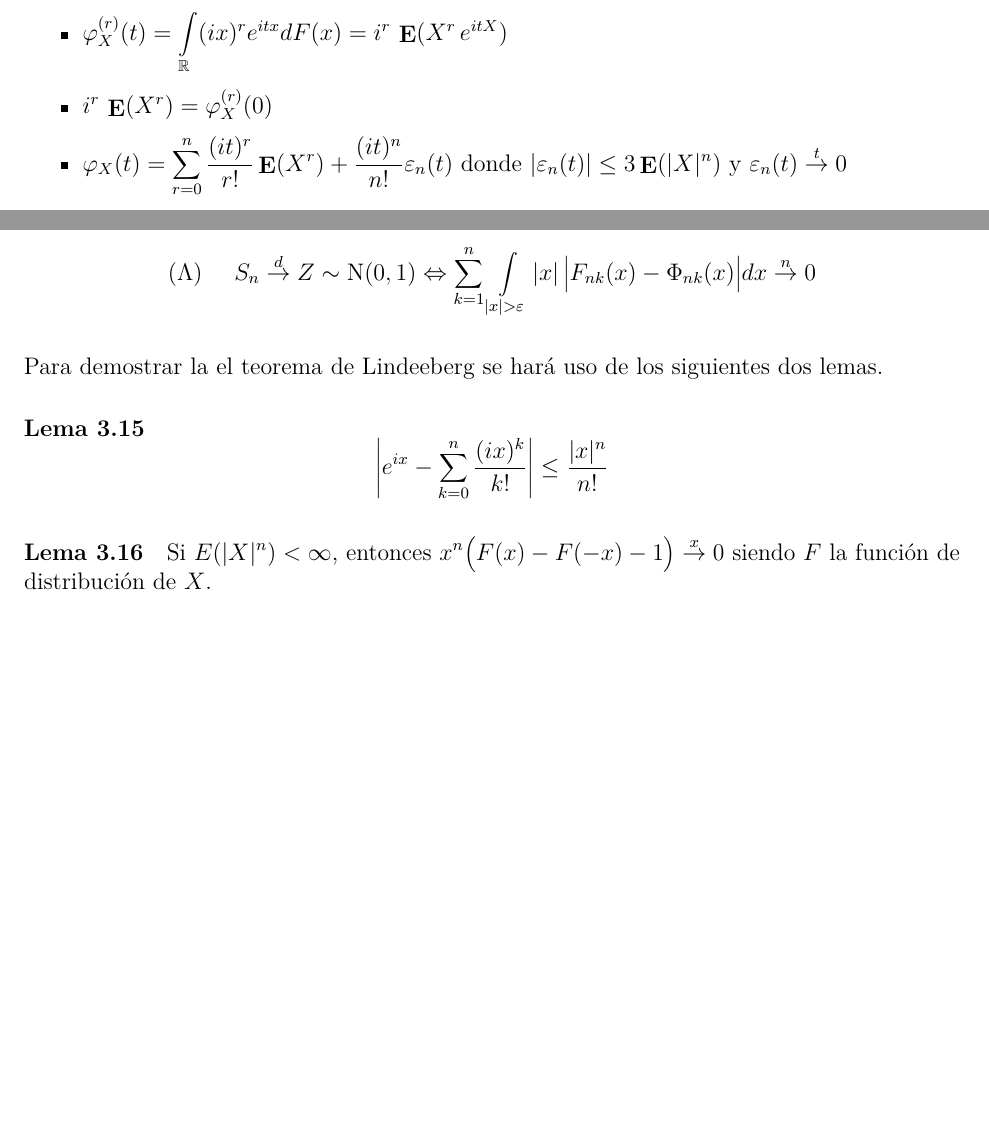
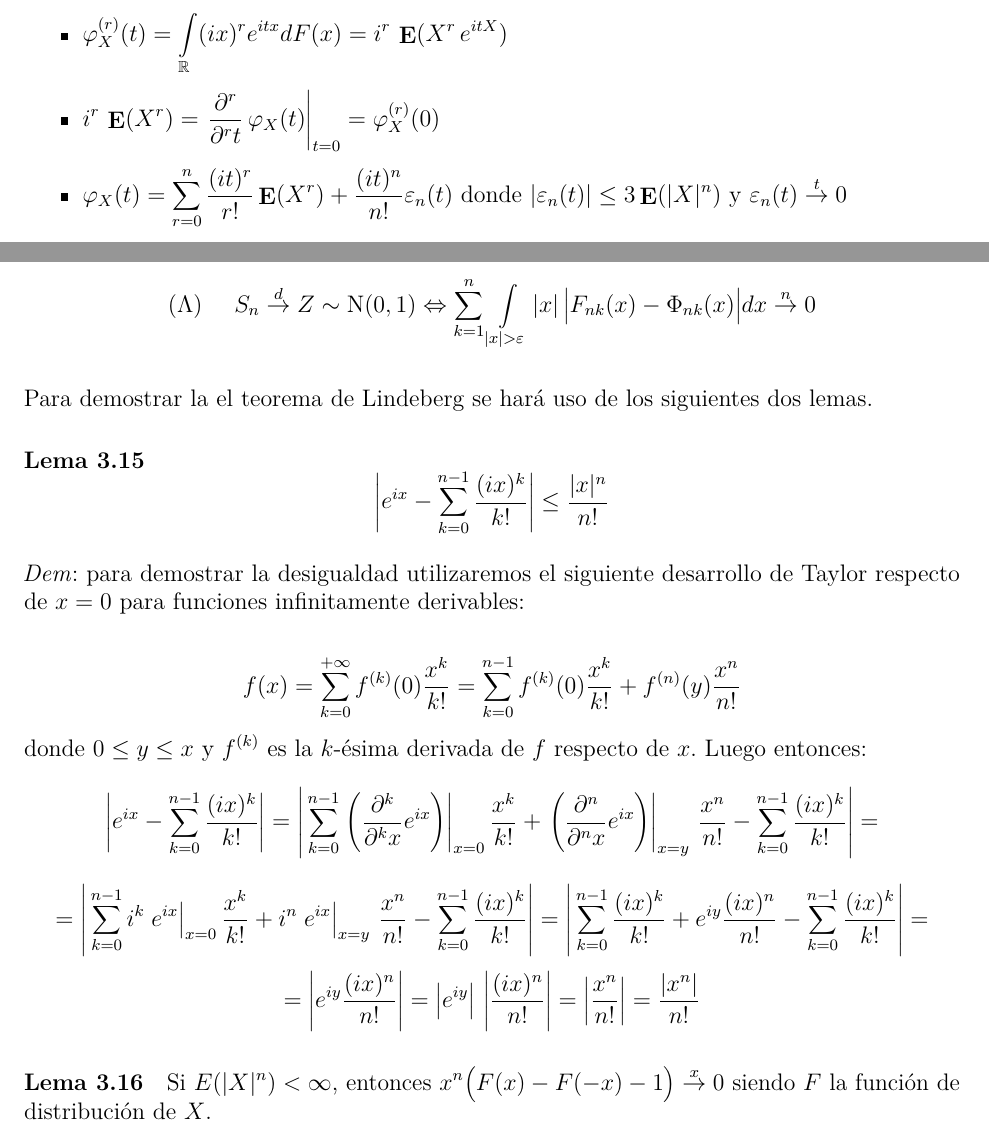
Before and after one commit to daczarne/prob2, an R Markdown document (03_fun_car_tlc/03-funcartlc.Rmd): two parts of pages 3 and 13 of 13 before the commit and two parts of pages 3 and 13 of 14 after it, joined at a grey line, cut so that both start at the same text, the shorter picture padded with empty space. Rendered offline with R 4.5, knitr and Pandoc, then LaTeX, with nearby package versions.

Commit message:
lema 3.15

```diff
--- a/03_fun_car_tlc/03-funcartlc.Rmd
+++ b/03_fun_car_tlc/03-funcartlc.Rmd
@@ -127,7 +127,7 @@ Si $\E |X|^n < \infty$ para algún $n \geq 1$ entonces:
 
 - $\varphi_X^{(r)}(t) = \int\limits_{\mathbb{R}} (ix)^r e^{itx} dF(x) = i^r \, \E(X^r \, e^{itX} )$
 
-- $i^r \, \E(X^r) = \varphi_X^{(r)}(0)$
+- $i^r \, \E(X^r) = \left. \frac{ \partial^r }{ \partial^r t } \, \varphi_X(t) \right|_{t = 0} = \varphi_X^{(r)}(0)$
 
 - $\varphi_X(t) = \sum\limits_{r = 0}^{n} \frac{(it)^r}{r!} \E (X^r) + \frac{(it)^n}{n!} \varepsilon_n(t)$ donde $|\varepsilon_n(t)| \leq 3 \E(|X|^n)$ y $\varepsilon_n(t) \overset{t}{\rightarrow} 0$
 
@@ -409,11 +410,19 @@ Y denotaremos:
 
 $$(\Lambda) \,\,\,\,\,\,\,\, S_n \overset{d}{\rightarrow} Z \sim \text{N}(0,1) \Leftrightarrow \sum\limits_{k = 1}^{n} \int\limits_{|x| > \varepsilon} |x| \, \big| F_{nk}(x) - \Phi_{nk}(x) \big| dx \overset{n}{\rightarrow} 0$$
 
-Para demostrar la el teorema de Lindeeberg se hará uso de los siguientes dos lemas.
+Para demostrar la el teorema de Lindeberg se hará uso de los siguientes dos lemas.
 
 #### Lema 3.15
 
-$$\left| e^{ix} - \sum\limits_{k = 0}^{n} \frac{ (ix)^k }{ k! } \right| \leq \frac{ |x|^n }{ n! }$$
+$$\left| e^{ix} - \sum\limits_{k = 0}^{n - 1} \frac{ (ix)^k }{ k! } \right| \leq \frac{ |x|^n }{ n! }$$
+
+*Dem*: para demostrar la desigualdad utilizaremos el siguiente desarrollo de Taylor respecto de $x = 0$ para funciones infinitamente derivables:
+
+$$f(x) = \sum\limits_{k = 0}^{+\infty} f^{(k)}(0) \frac{x^k}{k!} = \sum\limits_{k = 0}^{n - 1} f^{(k)}(0) \frac{x^k}{k!} + f^{(n)}(y) \frac{x^n}{n!}$$
+donde $0 \leq y \leq x$ y $f^{(k)}$ es la $k$-ésima derivada de $f$ respecto de $x$. Luego entonces:
+$$\left| e^{ix} - \sum\limits_{k = 0}^{n - 1} \frac{ (ix)^k }{ k! } \right| = \Bigg| \sum\limits_{k = 0}^{n - 1} \left. \left( \frac{ \partial^{k} }{ \partial^k x } e^{ix} \right) \right|_{x = 0} \frac{x^k}{k!} + \left. \left( \frac{\partial^{n}}{\partial^n x} e^{ix} \right) \right|_{x = y} \, \frac{x^n}{n!} - \sum\limits_{k = 0}^{n - 1} \frac{ (ix)^k }{ k! } \Bigg| =$$
+$$= \Bigg| \sum\limits_{k = 0}^{n - 1} i^k \left. e^{ix} \right|_{x = 0} \frac{x^k}{k!} + i^n \left. e^{ix} \right|_{x = y} \, \frac{x^n}{n!} - \sum\limits_{k = 0}^{n - 1} \frac{ (ix)^k }{ k! } \Bigg| = \Bigg| \sum\limits_{k = 0}^{n - 1} \frac{(ix)^k}{k!} + e^{iy} \frac{ (ix)^n }{ n! } - \sum\limits_{k = 0}^{n - 1} \frac{ (ix)^k }{ k! } \Bigg| =$$
+$$ = \left| e^{iy} \frac{ (ix)^n }{ n! } \right| = \left| e^{iy} \right| \, \left| \frac{ (ix)^n }{ n! } \right| = \left| \frac{ x^n }{ n! } \right| = \frac{|x^n|}{n!}$$
 
 #### Lema 3.16
 
```
Also changed, not shown: 03_fun_car_tlc/03-funcartlc.Rmd (1 more changed lines).
